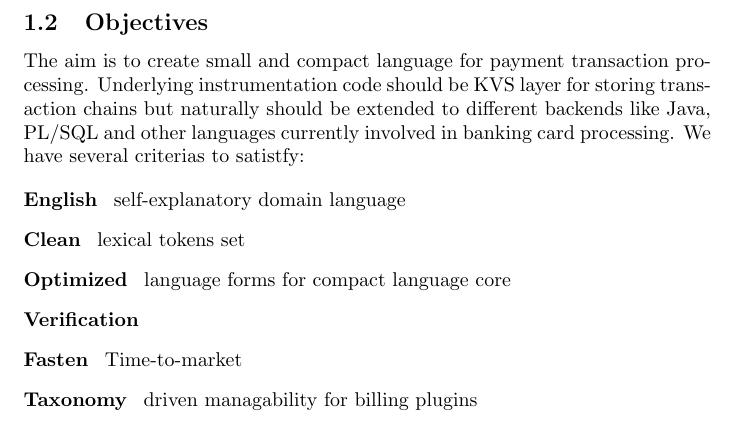
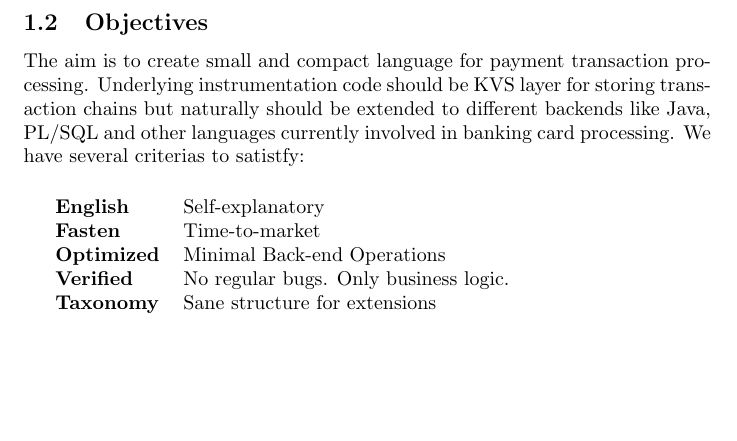
Before and after one commit to erpuno/upl, a LaTeX document (doc/book.tex, which reads doc/index.tex): part of page 3 of 5, cut so that both start at the same text, the shorter picture padded with empty space. Compiled offline with pdfLaTeX; a LaTeX package or settings file that is missing is left out.

Commit message:
features TeX

```diff
--- a/doc/index.tex
+++ b/doc/index.tex
@@ -45,14 +45,14 @@ naturally should be extended to different backends like Java,
 PL/SQL and other languages currently involved in banking card processing.
 We have several criterias to satistfy:
 
-\begin{description}
-     \item[English]~self-explanatory domain language
-     \item[Clean]~lexical tokens set
-     \item[Optimized]~language forms for compact language core
-     \item[Verification]
-     \item[Fasten]~Time-to-market
-     \item[Taxonomy]~driven managability for billing plugins
-\end{description}
+\paragraph{}
+\begin{tabular}{ll}
+    {\bf English} & Self-explanatory \\
+     {\bf Fasten } & Time-to-market \\
+     {\bf Optimized} & Minimal Back-end Operations \\
+     {\bf Verified} & No regular bugs. Only business logic. \\
+     {\bf Taxonomy} & Sane structure for extensions
+\end{tabular}
 
 \subsection{Operations}
 
```
